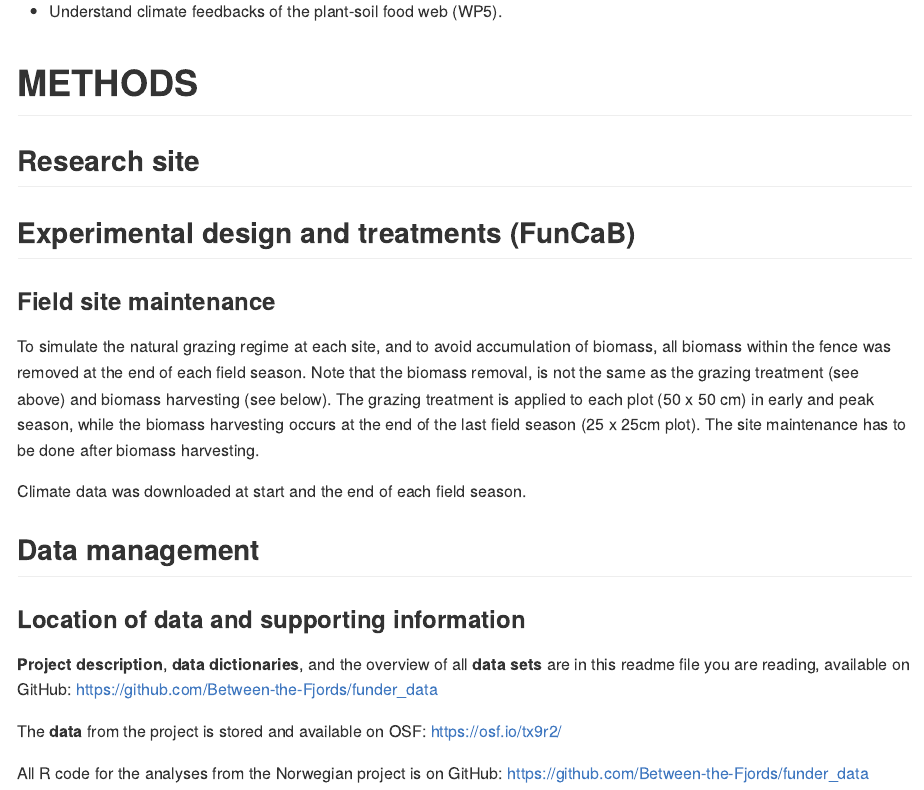
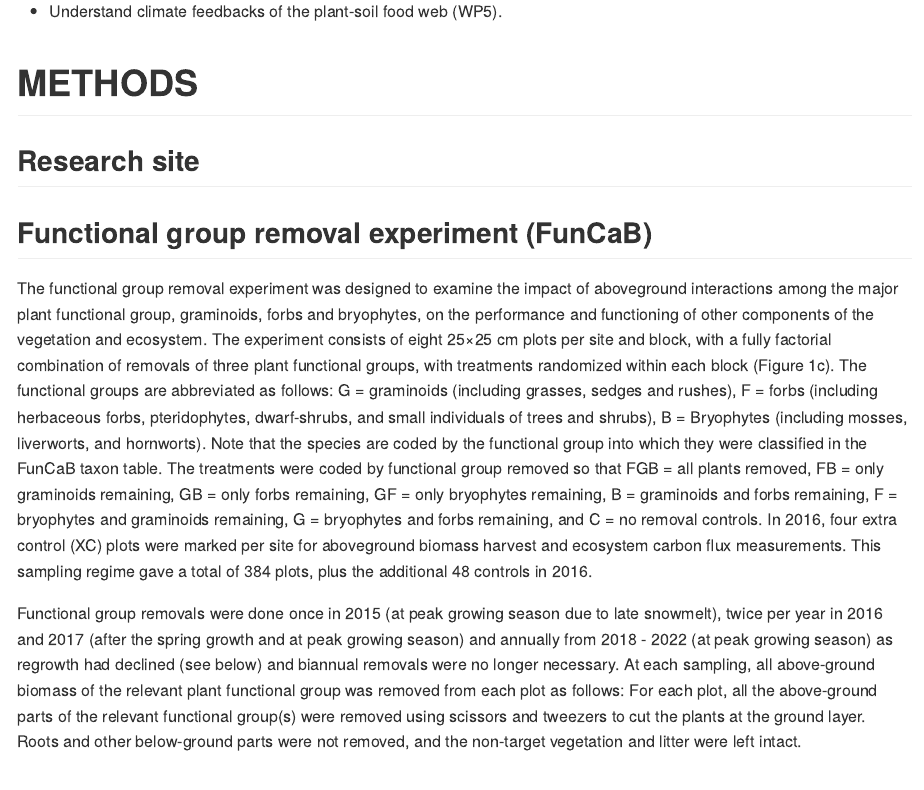
Before and after one commit to Between-the-Fjords/funder_data, an R Markdown document (README.Rmd): the page in a window 1100 px wide, from 1600 px down. Rendered offline with R 4.5, knitr and Pandoc, with nearby package versions.

Commit message:
add experimental design

```diff
--- a/README.Rmd
+++ b/README.Rmd
@@ -72,20 +72,18 @@ knitr::include_graphics('Pics/ExperimentalDesign.jpg')
 
 
 
-## Experimental design and treatments (FunCaB)
+## Functional group removal experiment (FunCaB)
 
+The functional group removal experiment was designed to examine the impact of aboveground interactions among the major plant functional group, graminoids, forbs and bryophytes, on the performance and functioning of other components of the vegetation and ecosystem.
+The experiment consists of eight 25×25 cm plots per site and block, with a fully factorial combination of removals of three plant functional groups, with treatments randomized within each block (Figure 1c).
+The functional groups are abbreviated as follows: G = graminoids (including grasses, sedges and rushes), F = forbs (including herbaceous forbs, pteridophytes, dwarf-shrubs, and small individuals of trees and shrubs), B = Bryophytes (including mosses, liverworts, and hornworts).
+Note that the species are coded by the functional group into which they were classified in the FunCaB taxon table.
+The treatments were coded by functional group removed so that FGB = all plants removed, FB = only graminoids remaining, GB = only forbs remaining, GF = only bryophytes remaining, B = graminoids and forbs remaining, F = bryophytes and graminoids remaining, G = bryophytes and forbs remaining, and C = no removal controls. In 2016, four extra control (XC) plots were marked per site for aboveground biomass harvest and ecosystem carbon flux measurements.
+This sampling regime gave a total of 384 plots, plus the additional 48 controls in 2016.
 
-
-
-
-### Field site maintenance
-To simulate the natural grazing regime at each site, and to avoid accumulation of biomass, all biomass within the fence was removed at the end of each field season.
-Note that the biomass removal, is not the same as the grazing treatment (see above) and biomass harvesting (see below).
-The grazing treatment is applied to each plot (50 x 50 cm) in early and peak season, while the biomass harvesting occurs at the end of the last field season (25 x 25cm plot).
-The site maintenance has to be done after biomass harvesting.
-
-Climate data was downloaded at start and the end of each field season.
-
+Functional group removals were done once in 2015 (at peak growing season due to late snowmelt), twice per year in 2016 and 2017 (after the spring growth and at peak growing season) and annually from 2018 - 2022 (at peak growing season) as regrowth had declined (see below) and biannual removals were no longer necessary.
+At each sampling, all above-ground biomass of the relevant plant functional group was removed from each plot as follows: For each plot, all the above-ground parts of the relevant functional group(s) were removed using scissors and tweezers to cut the plants at the ground layer.
+Roots and other below-ground parts were not removed, and the non-target vegetation and litter were left intact.
 
 
 ## Data management
```
